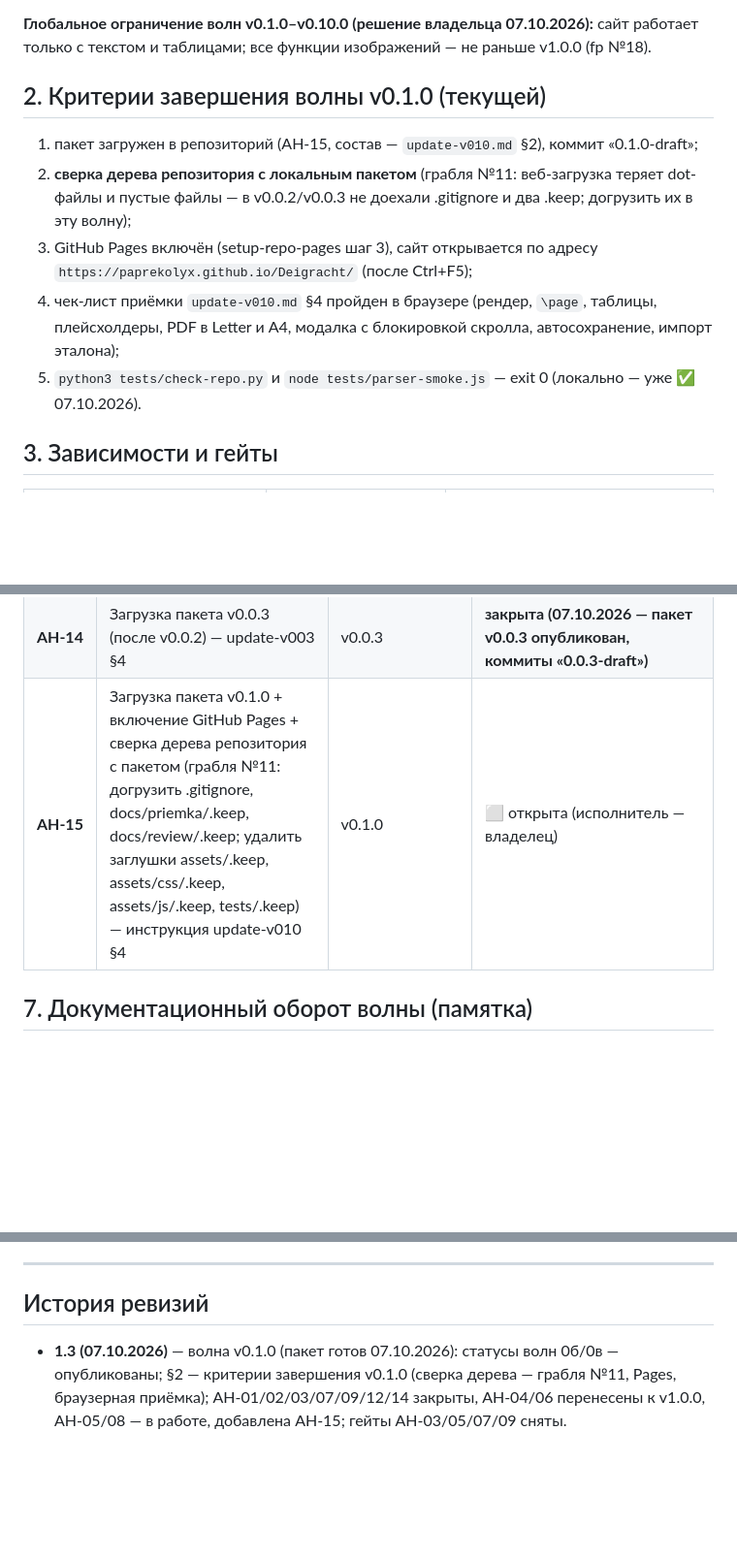
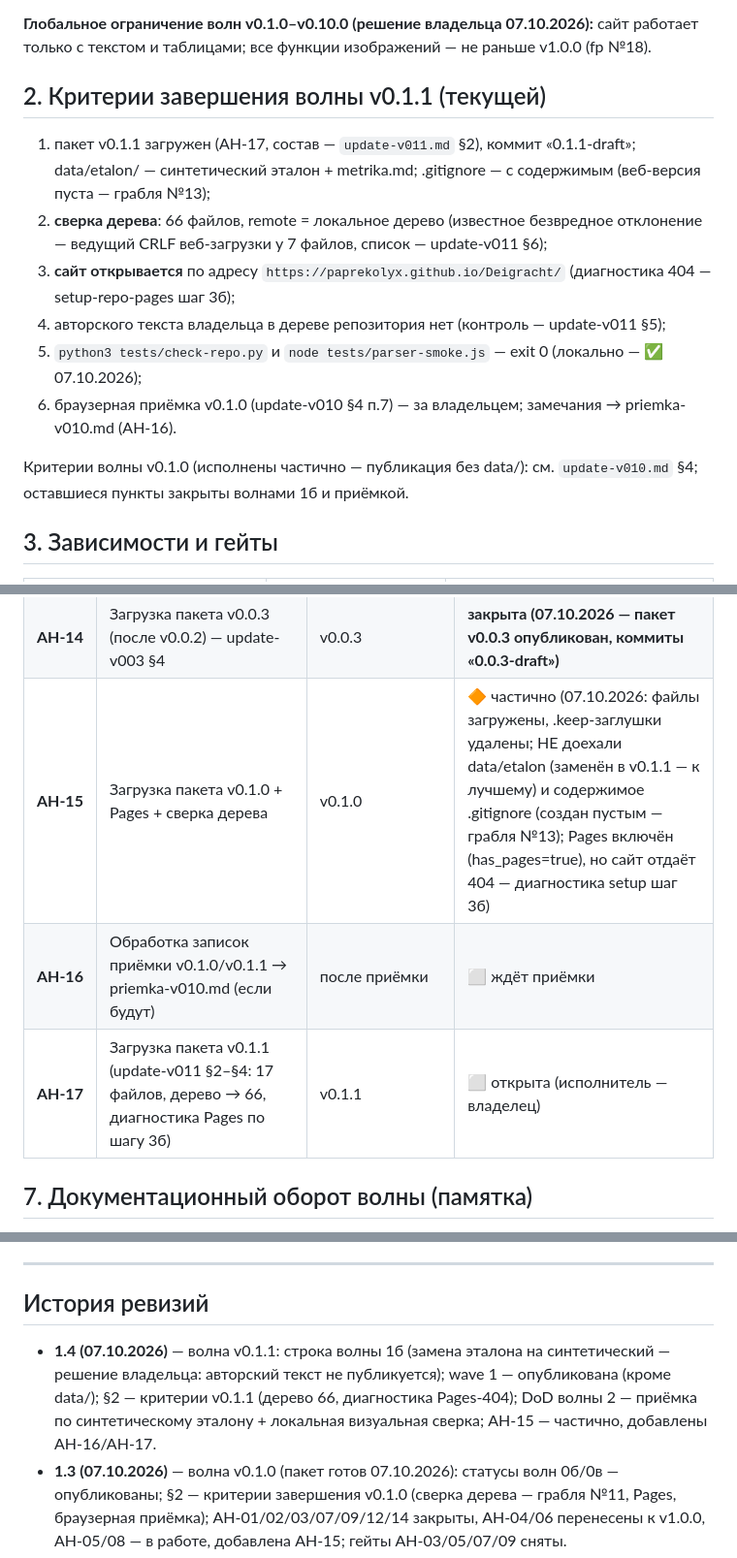
Before and after one commit to paprekolyx/Deigracht, a Markdown page: docs/plan/plan-razrabotki.md, 3 parts joined by grey strips. Shown at 97% size. Rendered like a GitHub page; blank space fills up the shorter version.

Commit message:
0.1.1-draft

```diff
--- a/docs/plan/plan-razrabotki.md
+++ b/docs/plan/plan-razrabotki.md
@@ -44,20 +45,25 @@ fp №19 (i18n) — только по отдельному запросу вла
 сайт работает только с текстом и таблицами; все функции изображений —
 не раньше v1.0.0 (fp №18).
 
-## 2. Критерии завершения волны v0.1.0 (текущей)
+## 2. Критерии завершения волны v0.1.1 (текущей)
 
-1. пакет загружен в репозиторий (АН-15, состав — `update-v010.md` §2),
-   коммит «0.1.0-draft»;
-2. **сверка дерева репозитория с локальным пакетом** (грабля №11: веб-загрузка
-   теряет dot-файлы и пустые файлы — в v0.0.2/v0.0.3 не доехали .gitignore
-   и два .keep; догрузить их в эту волну);
-3. GitHub Pages включён (setup-repo-pages шаг 3), сайт открывается по адресу
-   `https://paprekolyx.github.io/Deigracht/` (после Ctrl+F5);
-4. чек-лист приёмки `update-v010.md` §4 пройден в браузере (рендер, `\page`,
-   таблицы, плейсхолдеры, PDF в Letter и A4, модалка с блокировкой скролла,
-   автосохранение, импорт эталона);
+1. пакет v0.1.1 загружен (АН-17, состав — `update-v011.md` §2), коммит
+   «0.1.1-draft»; data/etalon/ — синтетический эталон + metrika.md;
+   .gitignore — с содержимым (веб-версия пуста — грабля №13);
+2. **сверка дерева**: 66 файлов, remote = локальное дерево (известное
+   безвредное отклонение — ведущий CRLF веб-загрузки у 7 файлов,
+   список — update-v011 §6);
+3. **сайт открывается** по адресу `https://paprekolyx.github.io/Deigracht/`
+   (диагностика 404 — setup-repo-pages шаг 3б);
+4. авторского текста владельца в дереве репозитория нет (контроль —
+   update-v011 §5);
 5. `python3 tests/check-repo.py` и `node tests/parser-smoke.js` — exit 0
-   (локально — уже ✅ 07.10.2026).
+   (локально — ✅ 07.10.2026);
+6. браузерная приёмка v0.1.0 (update-v010 §4 п.7) — за владельцем;
+   замечания → priemka-v010.md (АН-16).
+
+Критерии волны v0.1.0 (исполнены частично — публикация без data/):
+см. `update-v010.md` §4; оставшиеся пункты закрыты волнами 1б и приёмкой.
 
 ## 3. Зависимости и гейты
 
@@ -117,7 +123,9 @@ R7 внешние картинки (в черновике не рендерят
 | **АН-12** | Переименование репозитория в Deigracht + загрузка пакета v0.0.2 | v0.0.2 | **закрыта (07.10.2026 — репозиторий paprekolyx/Deigracht, пакет v0.0.2 опубликован)** |
 | **АН-13** | Полное описание fp №18 «Изображения внутри текстового блока» по заметкам владельца (поручение из приоритетного списка) | v0.0.3 | **закрыта (07.10.2026 — fp ред. 2.0, карта №18)** |
 | **АН-14** | Загрузка пакета v0.0.3 (после v0.0.2) — update-v003 §4 | v0.0.3 | **закрыта (07.10.2026 — пакет v0.0.3 опубликован, коммиты «0.0.3-draft»)** |
-| **АН-15** | Загрузка пакета v0.1.0 + включение GitHub Pages + сверка дерева репозитория с пакетом (грабля №11: догрузить .gitignore, docs/priemka/.keep, docs/review/.keep; удалить заглушки assets/.keep, assets/css/.keep, assets/js/.keep, tests/.keep) — инструкция update-v010 §4 | v0.1.0 | ⬜ открыта (исполнитель — владелец) |
+| **АН-15** | Загрузка пакета v0.1.0 + Pages + сверка дерева | v0.1.0 | 🔶 частично (07.10.2026: файлы загружены, .keep-заглушки удалены; НЕ доехали data/etalon (заменён в v0.1.1 — к лучшему) и содержимое .gitignore (создан пустым — грабля №13); Pages включён (has_pages=true), но сайт отдаёт 404 — диагностика setup шаг 3б) |
+| **АН-16** | Обработка записок приёмки v0.1.0/v0.1.1 → priemka-v010.md (если будут) | после приёмки | ⬜ ждёт приёмки |
+| **АН-17** | Загрузка пакета v0.1.1 (update-v011 §2–§4: 17 файлов, дерево → 66, диагностика Pages по шагу 3б) | v0.1.1 | ⬜ открыта (исполнитель — владелец) |
 ## 7. Документационный оборот волны (памятка)
 
 Порядок действий каждой волны (регламент §1.6, §7):
@@ -133,6 +141,11 @@ R7 внешние картинки (в черновике не рендерят
 
 ## История ревизий
 
+- **1.4 (07.10.2026)** — волна v0.1.1: строка волны 1б (замена эталона на
+  синтетический — решение владельца: авторский текст не публикуется);
+  wave 1 — опубликована (кроме data/); §2 — критерии v0.1.1 (дерево 66,
+  диагностика Pages-404); DoD волны 2 — приёмка по синтетическому эталону +
+  локальная визуальная сверка; АН-15 — частично, добавлены АН-16/АН-17.
 - **1.3 (07.10.2026)** — волна v0.1.0 (пакет готов 07.10.2026): статусы
   волн 0б/0в — опубликованы; §2 — критерии завершения v0.1.0 (сверка дерева
   — грабля №11, Pages, браузерная приёмка); АН-01/02/03/07/09/12/14 закрыты,
```
Also changed, not shown: other parts of docs/plan/plan-razrabotki.md (+4 -3 lines), docs/plan/otchet.md (+13 -2 lines).
